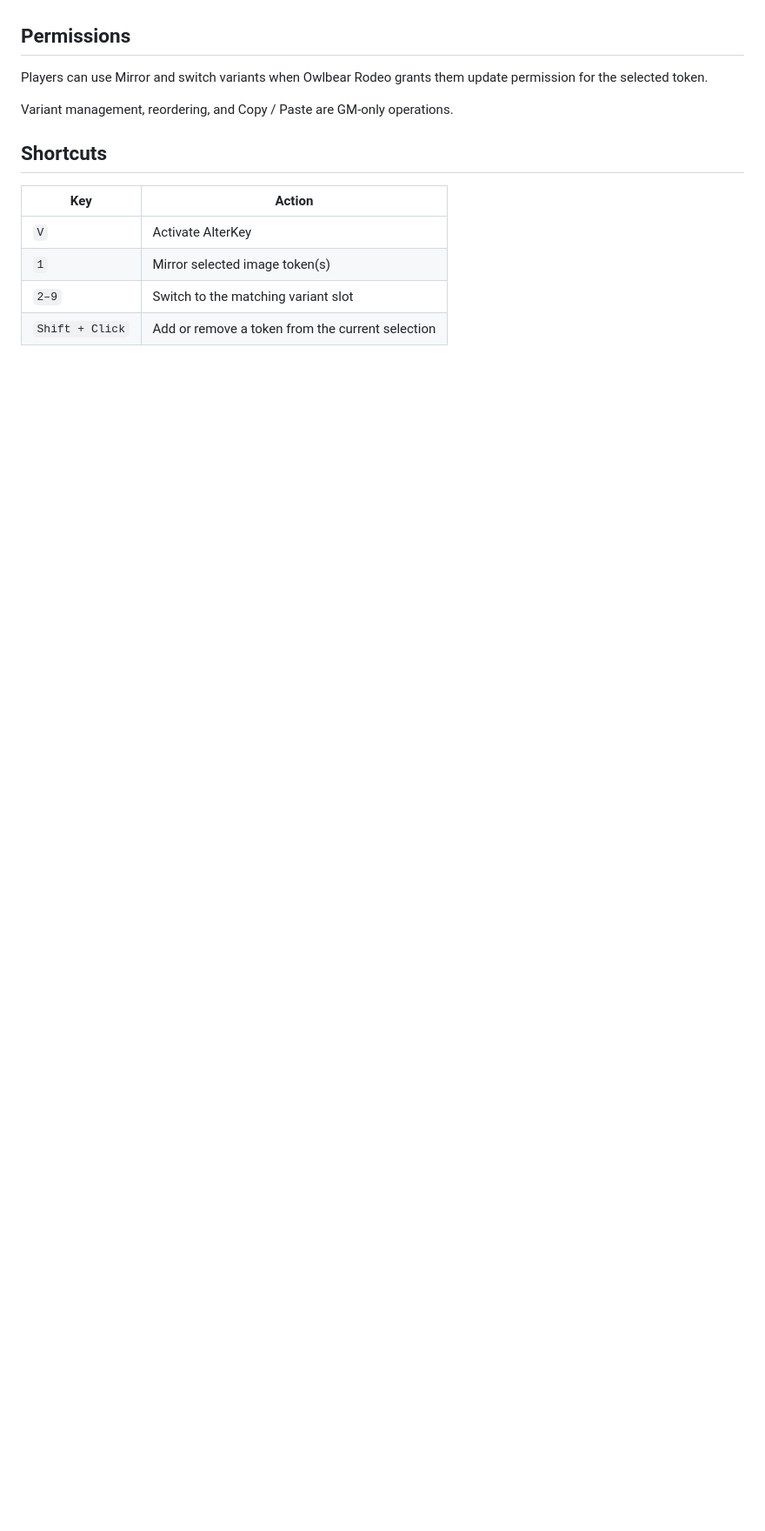
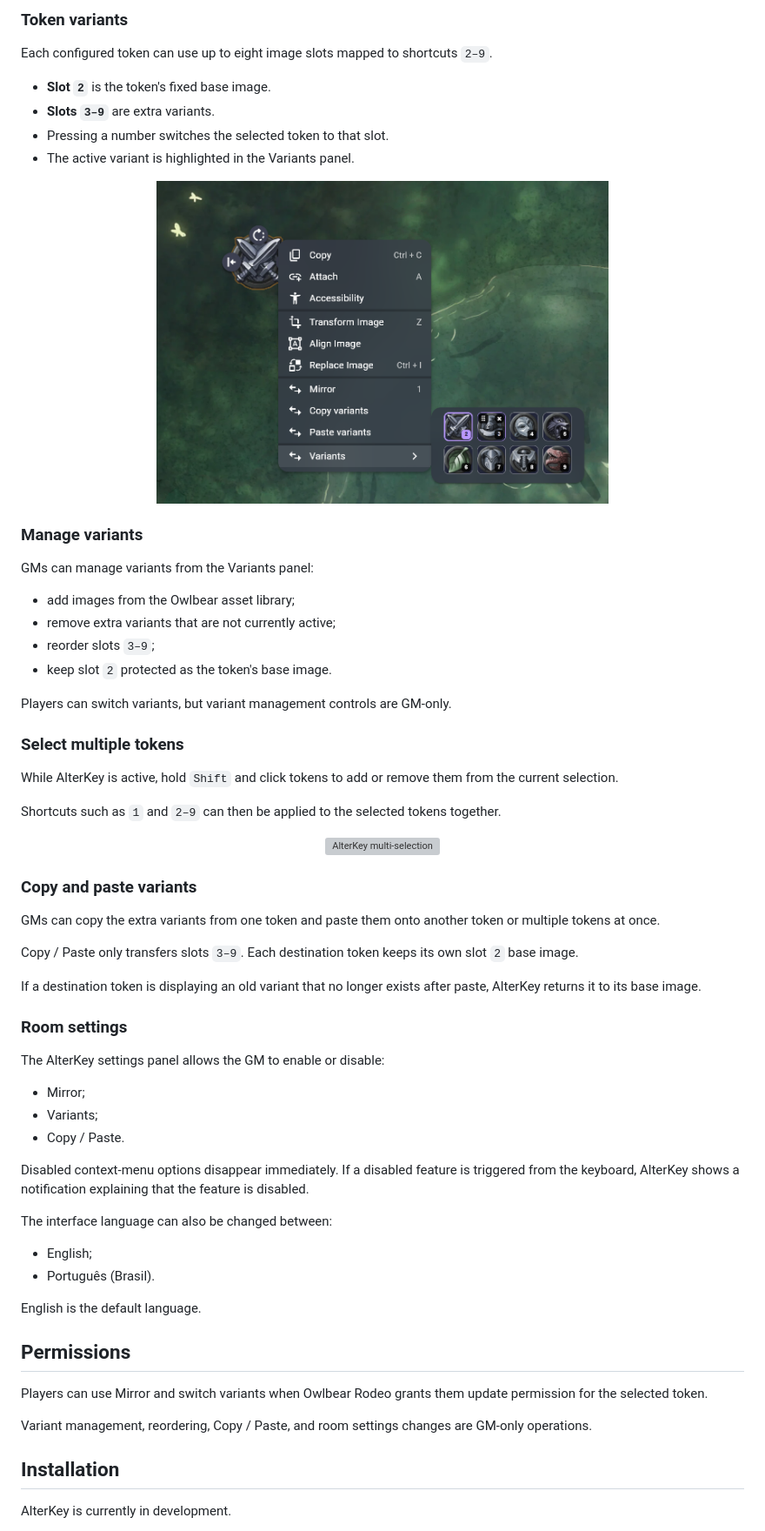
Before and after one commit to Linkpaladino/AlterKey, a Markdown page: README.md, the part around one of its changes. Shown at 87% size. Drawn GitHub-style; pictures changed too: docs/images/variants.png (added); blank space fills up the shorter version; grey boxes are pictures that could not be loaded.

```diff
--- a/README.md
+++ b/README.md
@@ -19,16 +42,69 @@ AlterKey is an Owlbear Rodeo extension for faster, more flexible token control.
+### Token variants
+
+Each configured token can use up to eight image slots mapped to shortcuts `2–9`.
+
+- **Slot `2`** is the token's fixed base image.
+- **Slots `3–9`** are extra variants.
+- Pressing a number switches the selected token to that slot.
+- The active variant is highlighted in the Variants panel.
+
+<p align="center">
+  <img src="docs/images/variants.png" alt="AlterKey variants panel" width="520">
+</p>
+
+### Manage variants
+
+GMs can manage variants from the Variants panel:
+
+- add images from the Owlbear asset library;
+- remove extra variants that are not currently active;
+- reorder slots `3–9`;
+- keep slot `2` protected as the token's base image.
+
+Players can switch variants, but variant management controls are GM-only.
+
+### Select multiple tokens
+
+While AlterKey is active, hold `Shift` and click tokens to add or remove them from the current selection.
+
+Shortcuts such as `1` and `2–9` can then be applied to the selected tokens together.
+
+<p align="center">
+  <img src="docs/images/multi-selection.png" alt="AlterKey multi-selection" width="760">
+</p>
+
+### Copy and paste variants
+
+GMs can copy the extra variants from one token and paste them onto another token or multiple tokens at once.
+
+Copy / Paste only transfers slots `3–9`. Each destination token keeps its own slot `2` base image.
+
+If a destination token is displaying an old variant that no longer exists after paste, AlterKey returns it to its base image.
+
+### Room settings
+
+The AlterKey settings panel allows the GM to enable or disable:
+
+- Mirror;
+- Variants;
+- Copy / Paste.
+
+Disabled context-menu options disappear immediately. If a disabled feature is triggered from the keyboard, AlterKey shows a notification explaining that the feature is disabled.
+
+The interface language can also be changed between:
+
+- English;
+- Português (Brasil).
+
+English is the default language.
 
 ## Permissions
 
 Players can use Mirror and switch variants when Owlbear Rodeo grants them update permission for the selected token.
 
-Variant management, reordering, and Copy / Paste are GM-only operations.
+Variant management, reordering, Copy / Paste, and room settings changes are GM-only operations.
 
-## Shortcuts
+## Installation
 
-| Key | Action |
-| --- | --- |
-| `V` | Activate AlterKey |
-| `1` | Mirror selected image token(s) |
-| `2–9` | Switch to the matching variant slot |
-| `Shift + Click` | Add or remove a token from the current selection |
+AlterKey is currently in development.
 
```
Also changed, not shown: other parts of README.md (+50 -45 lines), docs/images/multi-selection.png.png (added), docs/images/settings.png (added), 1 other file.
